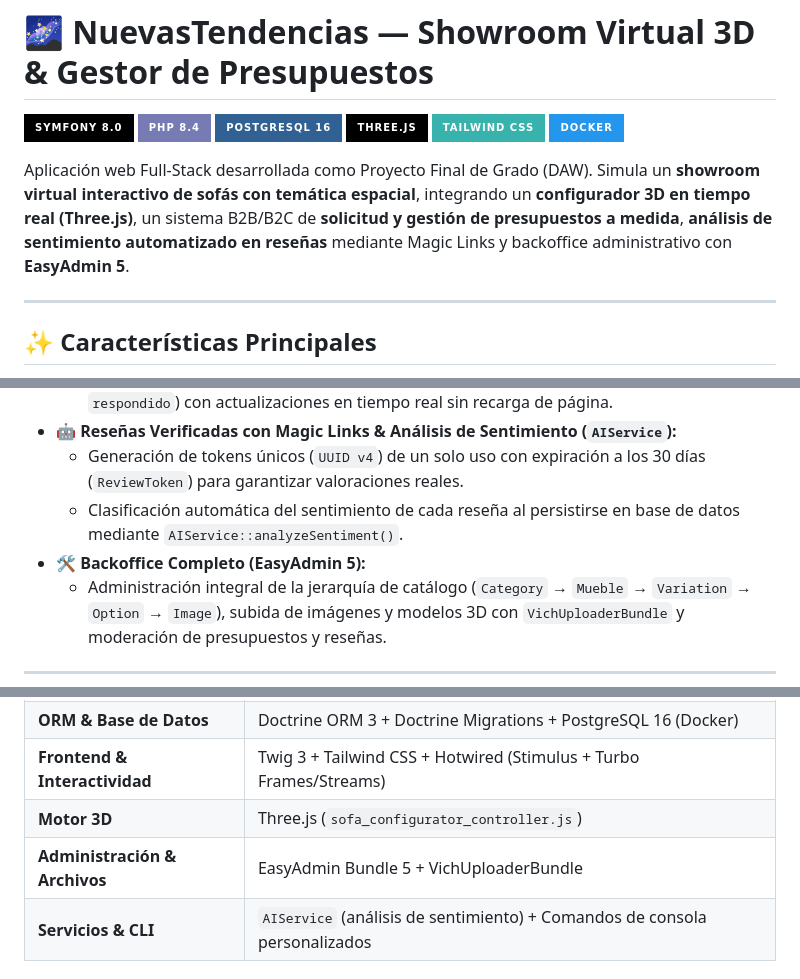
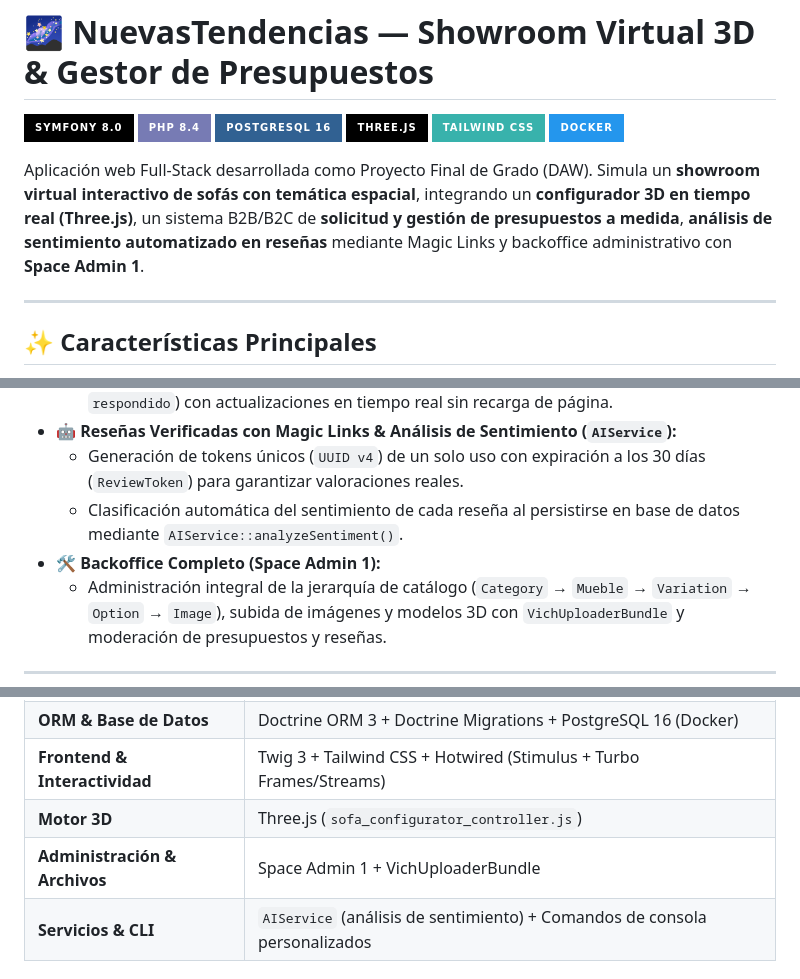
Before and after one commit to Juandi01/NuevasTendenciasTFG-DAW, a Markdown page: README.md, 3 parts joined by grey strips. Drawn GitHub-style; badges without logos.

Commit message:
README
Updated references from EasyAdmin 5 to Space Admin 1 in the README.

```diff
--- a/README.md
+++ b/README.md
@@ -7,7 +7,7 @@
 ![TailwindCSS](https://img.shields.io/badge/Tailwind_CSS-38B2AC?style=for-the-badge&logo=tailwind-css&logoColor=white)
 ![Docker](https://img.shields.io/badge/Docker-2496ED?style=for-the-badge&logo=docker&logoColor=white)
 
-Aplicación web Full-Stack desarrollada como Proyecto Final de Grado (DAW). Simula un **showroom virtual interactivo de sofás con temática espacial**, integrando un **configurador 3D en tiempo real (Three.js)**, un sistema B2B/B2C de **solicitud y gestión de presupuestos a medida**, **análisis de sentimiento automatizado en reseñas** mediante Magic Links y backoffice administrativo con **EasyAdmin 5**.
+Aplicación web Full-Stack desarrollada como Proyecto Final de Grado (DAW). Simula un **showroom virtual interactivo de sofás con temática espacial**, integrando un **configurador 3D en tiempo real (Three.js)**, un sistema B2B/B2C de **solicitud y gestión de presupuestos a medida**, **análisis de sentimiento automatizado en reseñas** mediante Magic Links y backoffice administrativo con **Space Admin 1**.
 
 ---
 
@@ -23,7 +23,7 @@ Aplicación web Full-Stack desarrollada como Proyecto Final de Grado (DAW). Simu
 - **🤖 Reseñas Verificadas con Magic Links & Análisis de Sentimiento (`AIService`):**
   - Generación de tokens únicos (`UUID v4`) de un solo uso con expiración a los 30 días (`ReviewToken`) para garantizar valoraciones reales.
   - Clasificación automática del sentimiento de cada reseña al persistirse en base de datos mediante `AIService::analyzeSentiment()`.
-- **🛠️ Backoffice Completo (EasyAdmin 5):**
+- **🛠️ Backoffice Completo (Space Admin 1):**
   - Administración integral de la jerarquía de catálogo (`Category` → `Mueble` → `Variation` → `Option` → `Image`), subida de imágenes y modelos 3D con `VichUploaderBundle` y moderación de presupuestos y reseñas.
 
 ---
@@ -38,7 +38,7 @@ Arquitectura monolítica moderna **100% libre de pasos de compilación Node/npm*
 | **ORM & Base de Datos** | Doctrine ORM 3 + Doctrine Migrations + PostgreSQL 16 (Docker) |
 | **Frontend & Interactividad** | Twig 3 + Tailwind CSS + Hotwired (Stimulus + Turbo Frames/Streams) |
 | **Motor 3D** | Three.js (`sofa_configurator_controller.js`) |
-| **Administración & Archivos** | EasyAdmin Bundle 5 + VichUploaderBundle |
+| **Administración & Archivos** | Space Admin 1 + VichUploaderBundle |
 | **Servicios & CLI** | `AIService` (análisis de sentimiento) + Comandos de consola personalizados |
 
 ### Modelo de Dominio
```
Also changed, not shown: other parts of README.md (+2 -2 lines).
